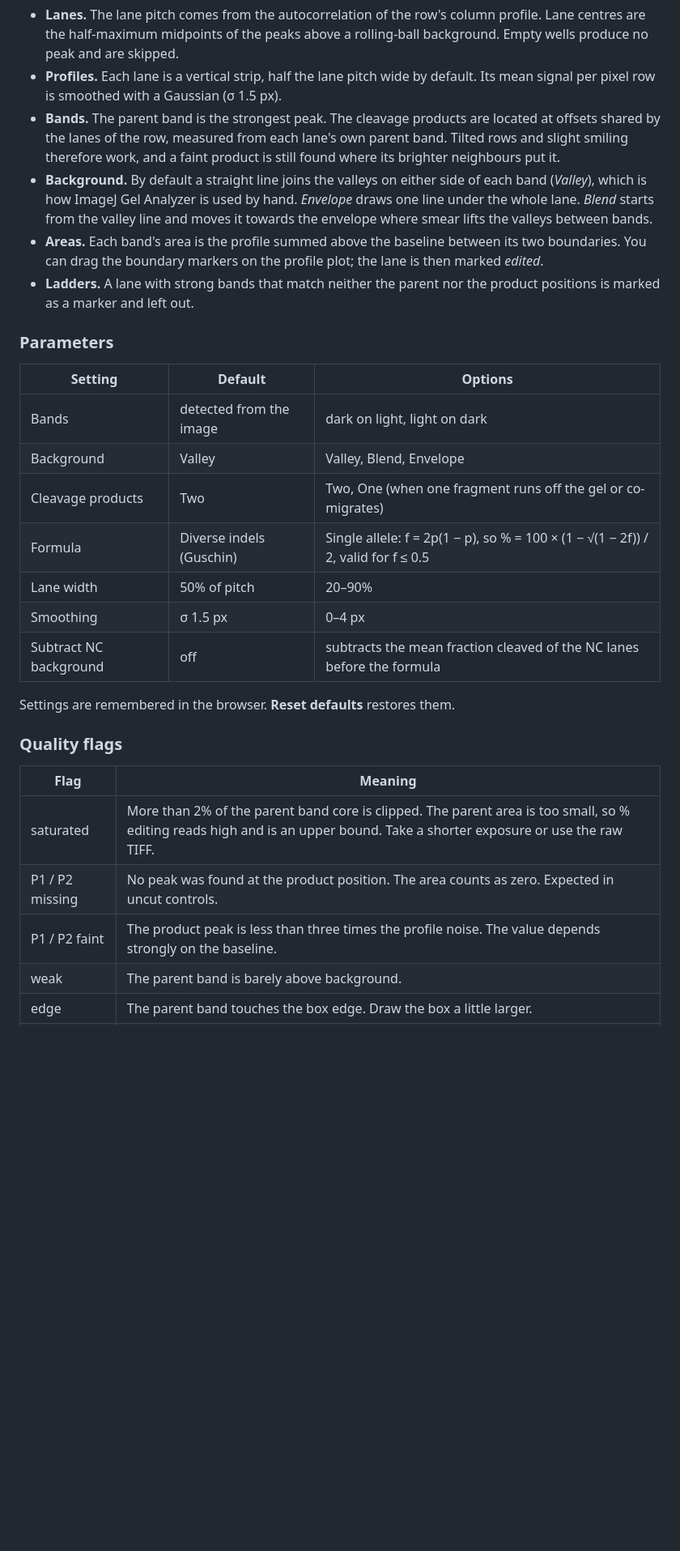
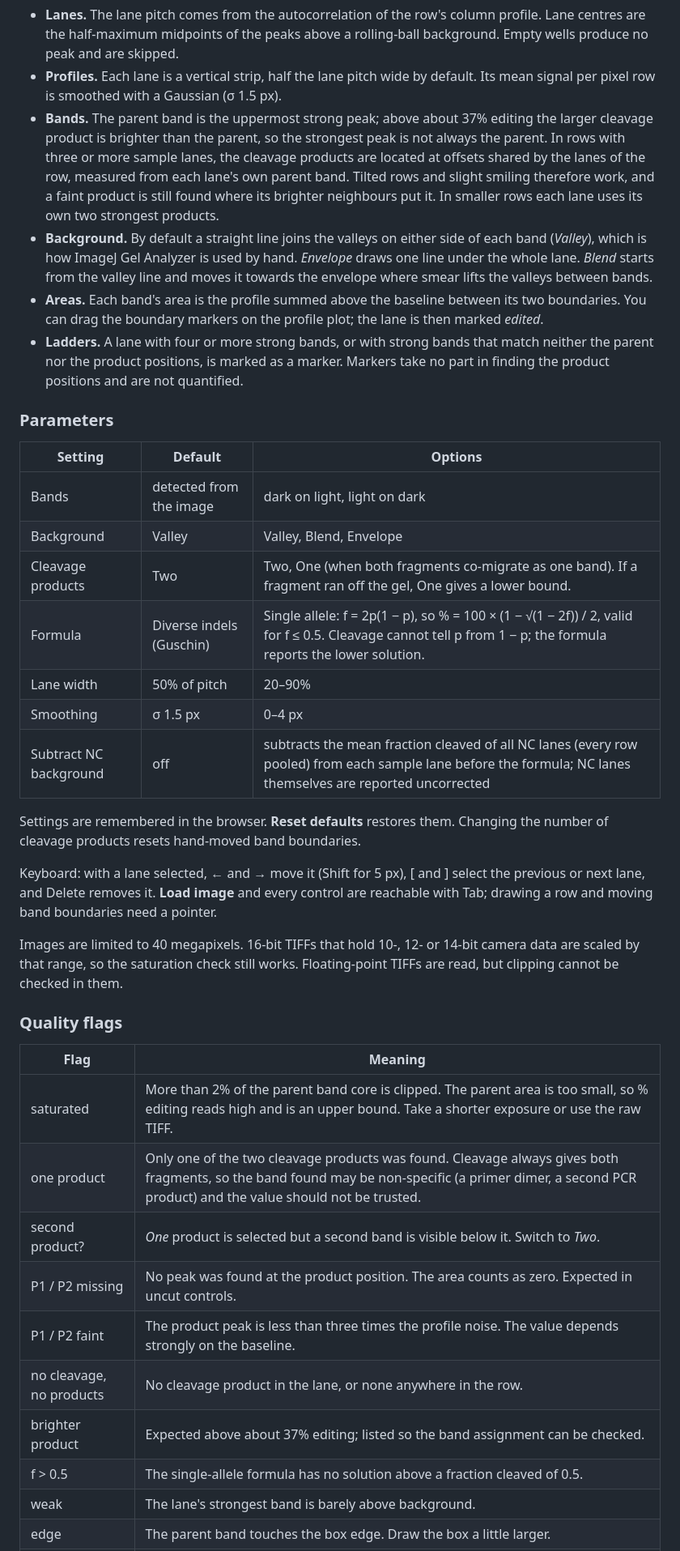
Before and after one commit to Dissimilis/t7eI-assay-gel-analysis, a Markdown page: README.md, the part around the change printed below. Shown: that part at 81% size. Rendered like a GitHub page; blank space fills up the shorter version.

```diff
--- a/README.md
+++ b/README.md
@@ -32,10 +32,10 @@ The pipeline for each row:
 
 - **Lanes.** The lane pitch comes from the autocorrelation of the row's column profile. Lane centres are the half-maximum midpoints of the peaks above a rolling-ball background. Empty wells produce no peak and are skipped.
 - **Profiles.** Each lane is a vertical strip, half the lane pitch wide by default. Its mean signal per pixel row is smoothed with a Gaussian (σ 1.5 px).
-- **Bands.** The parent band is the strongest peak. The cleavage products are located at offsets shared by the lanes of the row, measured from each lane's own parent band. Tilted rows and slight smiling therefore work, and a faint product is still found where its brighter neighbours put it.
+- **Bands.** The parent band is the uppermost strong peak; above about 37% editing the larger cleavage product is brighter than the parent, so the strongest peak is not always the parent. In rows with three or more sample lanes, the cleavage products are located at offsets shared by the lanes of the row, measured from each lane's own parent band. Tilted rows and slight smiling therefore work, and a faint product is still found where its brighter neighbours put it. In smaller rows each lane uses its own two strongest products.
 - **Background.** By default a straight line joins the valleys on either side of each band (*Valley*), which is how ImageJ Gel Analyzer is used by hand. *Envelope* draws one line under the whole lane. *Blend* starts from the valley line and moves it towards the envelope where smear lifts the valleys between bands.
 - **Areas.** Each band's area is the profile summed above the baseline between its two boundaries. You can drag the boundary markers on the profile plot; the lane is then marked *edited*.
-- **Ladders.** A lane with strong bands that match neither the parent nor the product positions is marked as a marker and left out.
+- **Ladders.** A lane with four or more strong bands, or with strong bands that match neither the parent nor the product positions, is marked as a marker. Markers take no part in finding the product positions and are not quantified.
 
 ### Parameters
 
@@ -43,20 +43,29 @@ The pipeline for each row:
 |---|---|---|
 | Bands | detected from the image | dark on light, light on dark |
 | Background | Valley | Valley, Blend, Envelope |
-| Cleavage products | Two | Two, One (when one fragment runs off the gel or co-migrates) |
-| Formula | Diverse indels (Guschin) | Single allele: f = 2p(1 − p), so % = 100 × (1 − √(1 − 2f)) / 2, valid for f ≤ 0.5 |
+| Cleavage products | Two | Two, One (when both fragments co-migrate as one band). If a fragment ran off the gel, One gives a lower bound. |
+| Formula | Diverse indels (Guschin) | Single allele: f = 2p(1 − p), so % = 100 × (1 − √(1 − 2f)) / 2, valid for f ≤ 0.5. Cleavage cannot tell p from 1 − p; the formula reports the lower solution. |
 | Lane width | 50% of pitch | 20–90% |
 | Smoothing | σ 1.5 px | 0–4 px |
-| Subtract NC background | off | subtracts the mean fraction cleaved of the NC lanes before the formula |
+| Subtract NC background | off | subtracts the mean fraction cleaved of all NC lanes (every row pooled) from each sample lane before the formula; NC lanes themselves are reported uncorrected |
 
-Settings are remembered in the browser. **Reset defaults** restores them.
+Settings are remembered in the browser. **Reset defaults** restores them. Changing the number of cleavage products resets hand-moved band boundaries.
+
+Keyboard: with a lane selected, ← and → move it (Shift for 5 px), [ and ] select the previous or next lane, and Delete removes it. **Load image** and every control are reachable with Tab; drawing a row and moving band boundaries need a pointer.
+
+Images are limited to 40 megapixels. 16-bit TIFFs that hold 10-, 12- or 14-bit camera data are scaled by that range, so the saturation check still works. Floating-point TIFFs are read, but clipping cannot be checked in them.
 
 ### Quality flags
 
 | Flag | Meaning |
 |---|---|
 | saturated | More than 2% of the parent band core is clipped. The parent area is too small, so % editing reads high and is an upper bound. Take a shorter exposure or use the raw TIFF. |
+| one product | Only one of the two cleavage products was found. Cleavage always gives both fragments, so the band found may be non-specific (a primer dimer, a second PCR product) and the value should not be trusted. |
+| second product? | *One* product is selected but a second band is visible below it. Switch to *Two*. |
 | P1 / P2 missing | No peak was found at the product position. The area counts as zero. Expected in uncut controls. |
 | P1 / P2 faint | The product peak is less than three times the profile noise. The value depends strongly on the baseline. |
-| weak | The parent band is barely above background. |
+| no cleavage, no products | No cleavage product in the lane, or none anywhere in the row. |
+| brighter product | Expected above about 37% editing; listed so the band assignment can be checked. |
+| f > 0.5 | The single-allele formula has no solution above a fraction cleaved of 0.5. |
+| weak | The lane's strongest band is barely above background. |
 | edge | The parent band touches the box edge. Draw the box a little larger. |
```
Also changed, not shown: other parts of README.md (+3 -1 lines), docs/figure-example.png, docs/screenshot.png, 10 other files.
